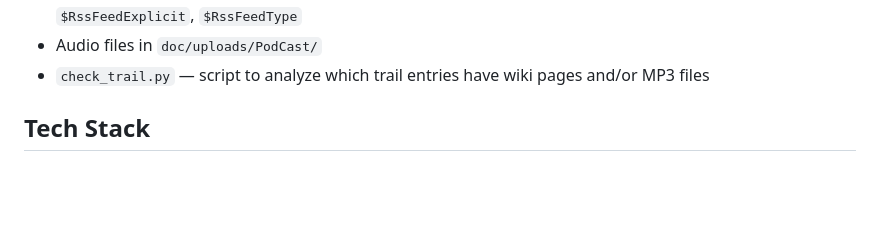
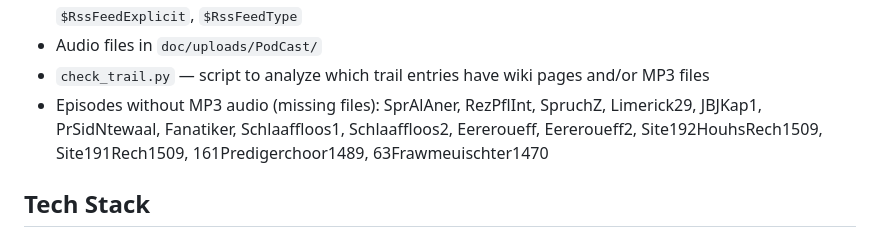
Before and after one commit to zdavatz/pro-zurituutsch.ch, a Markdown page: CLAUDE.md, the part around the change. GitHub-like rendering; blank space fills up the shorter version.

Commit message:
List 15 episodes with missing MP3 audio in CLAUDE.md
Co-Authored-By: Claude Opus 4.6 <noreply@anthropic.com>

```diff
--- a/CLAUDE.md
+++ b/CLAUDE.md
@@ -44,6 +44,7 @@ Live URL: https://pro-zurituutsch.ch
 - Config variables: `$RssFeedAuthor`, `$RssFeedDesc`, `$RssFeedLanguage`, `$RssFeedImageUrl`, `$RssFeedCategory`, `$RssFeedExplicit`, `$RssFeedType`
 - Audio files in `doc/uploads/PodCast/`
 - `check_trail.py` — script to analyze which trail entries have wiki pages and/or MP3 files
+- Episodes without MP3 audio (missing files): SprAlAner, RezPflInt, SpruchZ, Limerick29, JBJKap1, PrSidNtewaal, Fanatiker, Schlaaffloos1, Schlaaffloos2, Eereroueff, Eereroueff2, Site192HouhsRech1509, Site191Rech1509, 161Predigerchoor1489, 63Frawmeuischter1470
 
 ## Tech Stack
 
```
